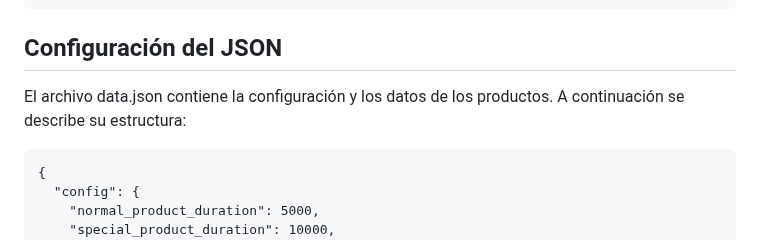
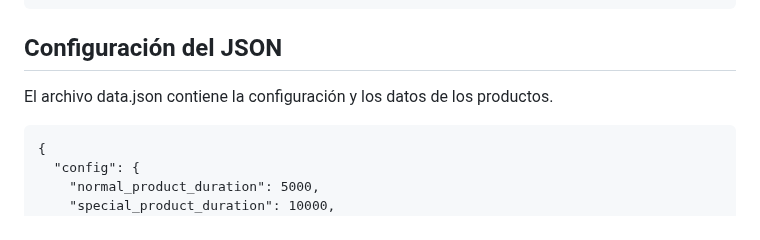
Before and after one commit to holasoymax/ejercicio-senalizacion-max, a Markdown page: README.md, the part around one of its changes. Rendered like a GitHub page.

````diff
--- a/README.md
+++ b/README.md
@@ -26,7 +28,7 @@ git clone https://github.com/holasoymax/ejercicio-senalizacion-max.git
 
 ## Configuración del JSON
 
-El archivo data.json contiene la configuración y los datos de los productos. A continuación se describe su estructura:
+El archivo data.json contiene la configuración y los datos de los productos.
 
 ```ag-0-1i37lvd10ag-1-1i37lvd10json
 {
````
Also changed, not shown: other parts of README.md (+2 -0 lines).
